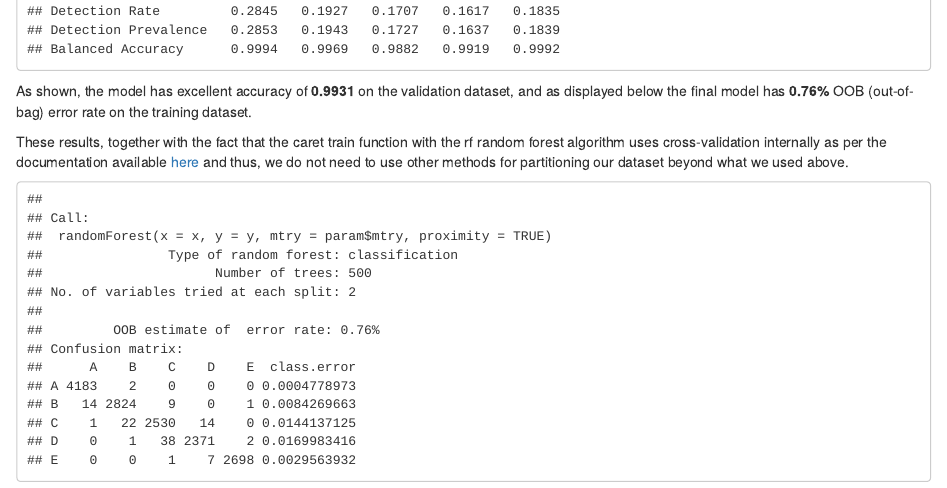
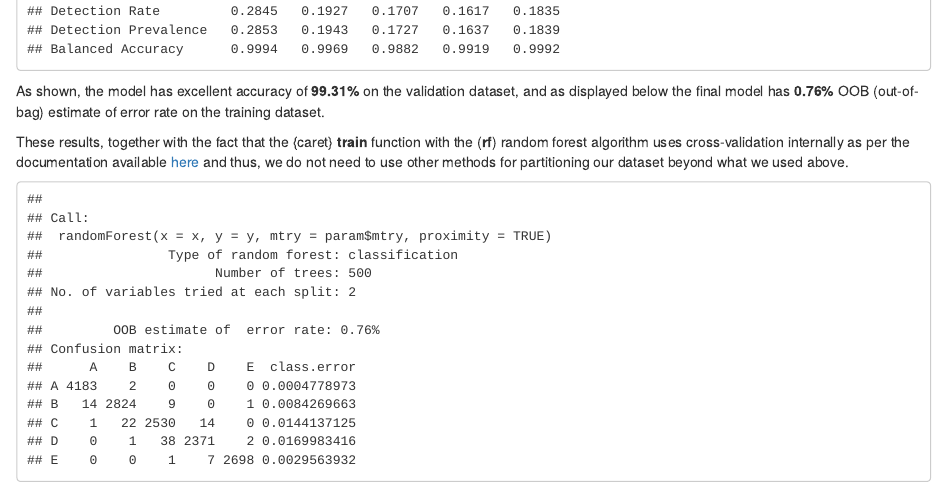
Before and after one commit to lena-stevanoska/PML_weightliftingexercise, an R Markdown document (index.Rmd): the page in a window 1100 px wide, from 2700 px down. The pictures show the output file index.html that the author committed with the source, opened offline.

Commit message:
Minor text correction

````diff
--- a/index.Rmd
+++ b/index.Rmd
@@ -101,9 +101,9 @@ confusionMatrix(pred,probe$classe)
 
 ```
 
-As shown, the model has excellent accuracy of **0.9931** on the validation dataset, and as displayed below the final model has **0.76%** OOB (out-of-bag) error rate on the training dataset.
+As shown, the model has excellent accuracy of **99.31%** on the validation dataset, and as displayed below the final model has **0.76%** OOB (out-of-bag) estimate of error rate on the training dataset.
 
-These results, together with the fact that the caret train function with the rf random forest algorithm uses cross-validation internally as per the documentation available [here](http://topepo.github.io/caret/training.html) and thus, we do not need to use other methods for partitioning our dataset beyond what we used above.
+These results, together with the fact that the {caret} **train** function with the (**rf**) random forest algorithm uses cross-validation internally as per the documentation available [here](http://topepo.github.io/caret/training.html) and thus, we do not need to use other methods for partitioning our dataset beyond what we used above.
 
 ```{r modelrfvarimp, echo=FALSE, message=FALSE, warning=FALSE, cache=TRUE}
 classeFit$finalModel
````
Also changed, not shown: index.html.
